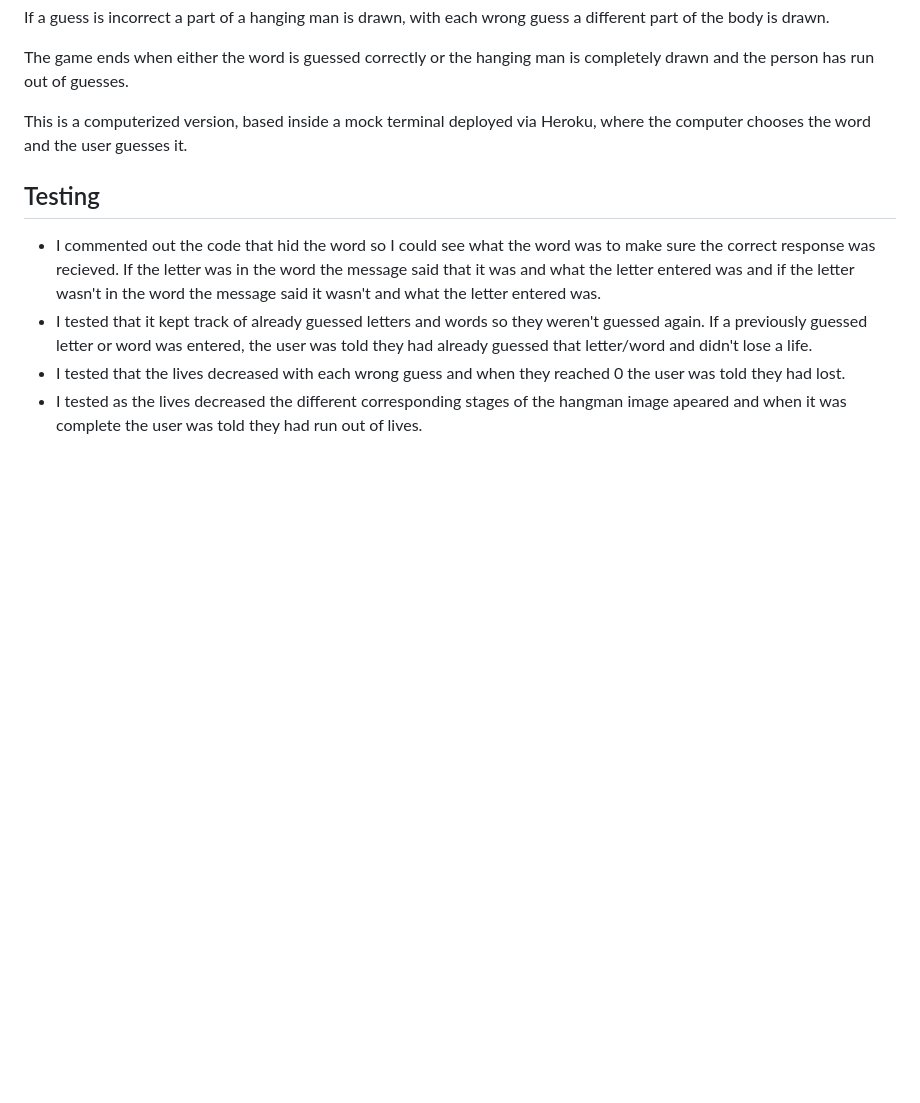
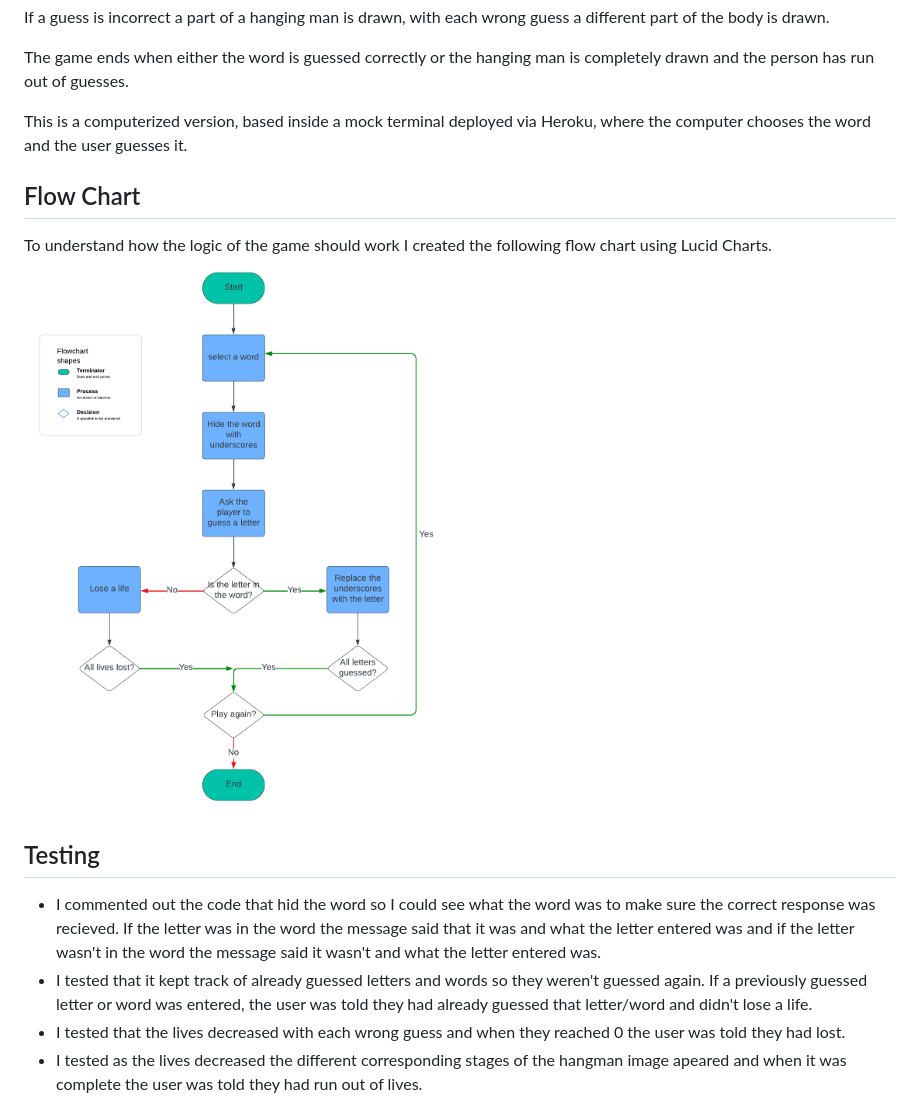
Before and after one commit to edenessame/Hangman, a Markdown page: README.md, the part around the change. Rendered like a GitHub page; pictures changed too: README-assets/Hangman-Flowchart.png (added); blank space fills up the shorter version.

Commit message:
add readme assets and upload flow chart

```diff
--- a/README.md
+++ b/README.md
@@ -9,6 +9,11 @@ If a guess is incorrect a part of a hanging man is drawn, with each wrong guess
 The game ends when either the word is guessed correctly or the hanging man is completely drawn and the person has run out of guesses.
 
 This is a computerized version, based inside a mock terminal deployed via Heroku, where the computer chooses the word and the user guesses it.
+
+## Flow Chart
+
+To understand how the logic of the game should work I created the following flow chart using Lucid Charts.
+![Flow chart](README-assets/Hangman-Flowchart.png)
 
 ## Testing
 
```
